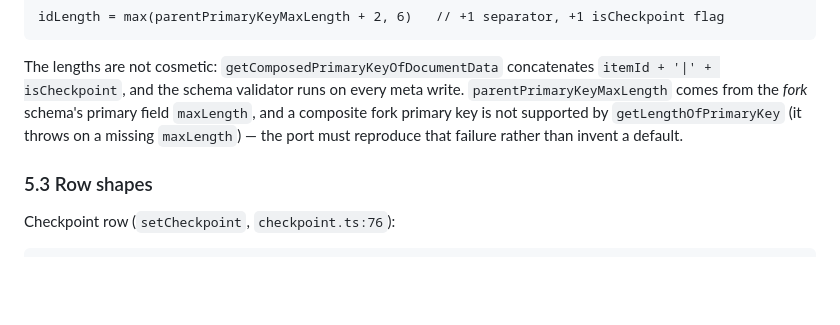
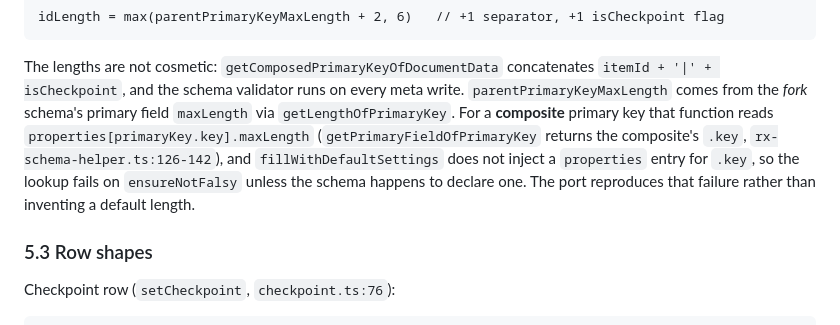
Before and after one commit to Apothic-AI/dxdb, a Markdown page: docs/lanes/m3-port-plan.md, the part around the change. GitHub-like rendering; blank space fills up the shorter version.

Commit message:
M3 port plan: correct the composite-primary-key length claim
getLengthOfPrimaryKey reads properties[primaryKey.key].maxLength, and
fillWithDefaultSettings does not inject that property for a composite key, so
the failure is an ensureNotFalsy on a missing maxLength, not an unconditional
rejection of composite keys. State what the source does.

```diff
--- a/docs/lanes/m3-port-plan.md
+++ b/docs/lanes/m3-port-plan.md
@@ -451,9 +451,12 @@ idLength = max(parentPrimaryKeyMaxLength + 2, 6)   // +1 separator, +1 isCheckpo
 The lengths are not cosmetic: `getComposedPrimaryKeyOfDocumentData` concatenates
 `itemId + '|' + isCheckpoint`, and the schema validator runs on every meta write.
 `parentPrimaryKeyMaxLength` comes from the *fork* schema's primary field
-`maxLength`, and a composite fork primary key is not supported by `getLengthOfPrimaryKey`
-(it throws on a missing `maxLength`) — the port must reproduce that failure rather
-than invent a default.
+`maxLength` via `getLengthOfPrimaryKey`. For a **composite** primary key that
+function reads `properties[primaryKey.key].maxLength` (`getPrimaryFieldOfPrimaryKey`
+returns the composite's `.key`, `rx-schema-helper.ts:126-142`), and
+`fillWithDefaultSettings` does not inject a `properties` entry for `.key`, so the
+lookup fails on `ensureNotFalsy` unless the schema happens to declare one. The port
+reproduces that failure rather than inventing a default length.
 
 ### 5.3 Row shapes
 
```
